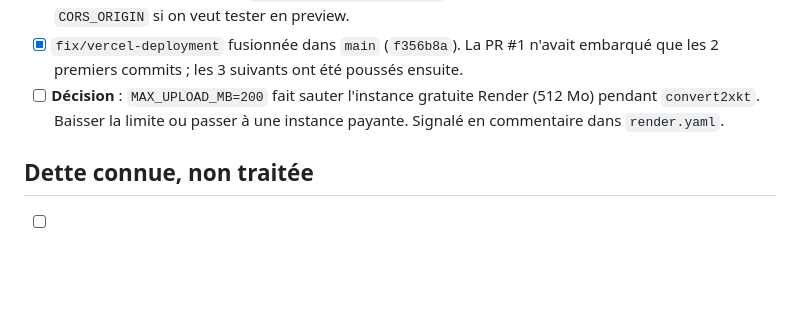
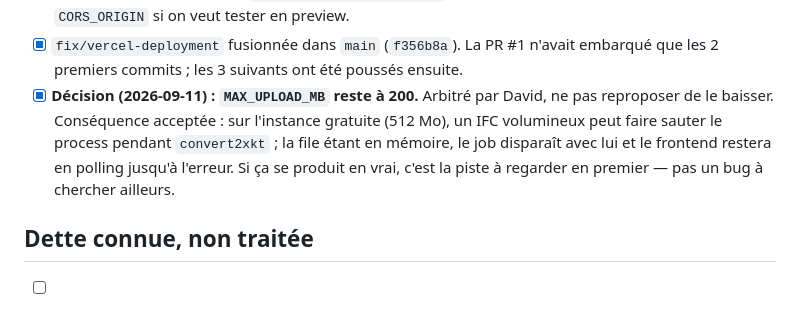
Before and after one commit to david15tonon/IConveX, a Markdown page: tasks/todo.md, the part around the change. GitHub-like rendering; blank space fills up the shorter version.

Commit message:
Record the decision to keep MAX_UPLOAD_MB at 200
David's call, not an oversight -- do not re-propose lowering it. The accepted
consequence is noted so that an OOM during convert2xkt on the free instance is
recognised as this tradeoff rather than hunted as a new bug.

Co-Authored-By: Claude Opus 5 (1M context) <noreply@anthropic.com>

```diff
--- a/tasks/todo.md
+++ b/tasks/todo.md
@@ -59,9 +59,12 @@ tourner en serverless (voir `tasks/lessons.md`, leçon 4).
       par CORS — les ajouter à `CORS_ORIGIN` si on veut tester en preview.
 - [x] `fix/vercel-deployment` fusionnée dans `main` (`f356b8a`). La PR #1 n'avait
       embarqué que les 2 premiers commits ; les 3 suivants ont été poussés ensuite.
-- [ ] **Décision** : `MAX_UPLOAD_MB=200` fait sauter l'instance gratuite Render
-      (512 Mo) pendant `convert2xkt`. Baisser la limite ou passer à une
-      instance payante. Signalé en commentaire dans `render.yaml`.
+- [x] **Décision (2026-09-11) : `MAX_UPLOAD_MB` reste à 200.** Arbitré par David,
+      ne pas reproposer de le baisser. Conséquence acceptée : sur l'instance
+      gratuite (512 Mo), un IFC volumineux peut faire sauter le process pendant
+      `convert2xkt` ; la file étant en mémoire, le job disparaît avec lui et le
+      frontend restera en polling jusqu'à l'erreur. Si ça se produit en vrai,
+      c'est la piste à regarder en premier — pas un bug à chercher ailleurs.
 
 ## Dette connue, non traitée
 
```
